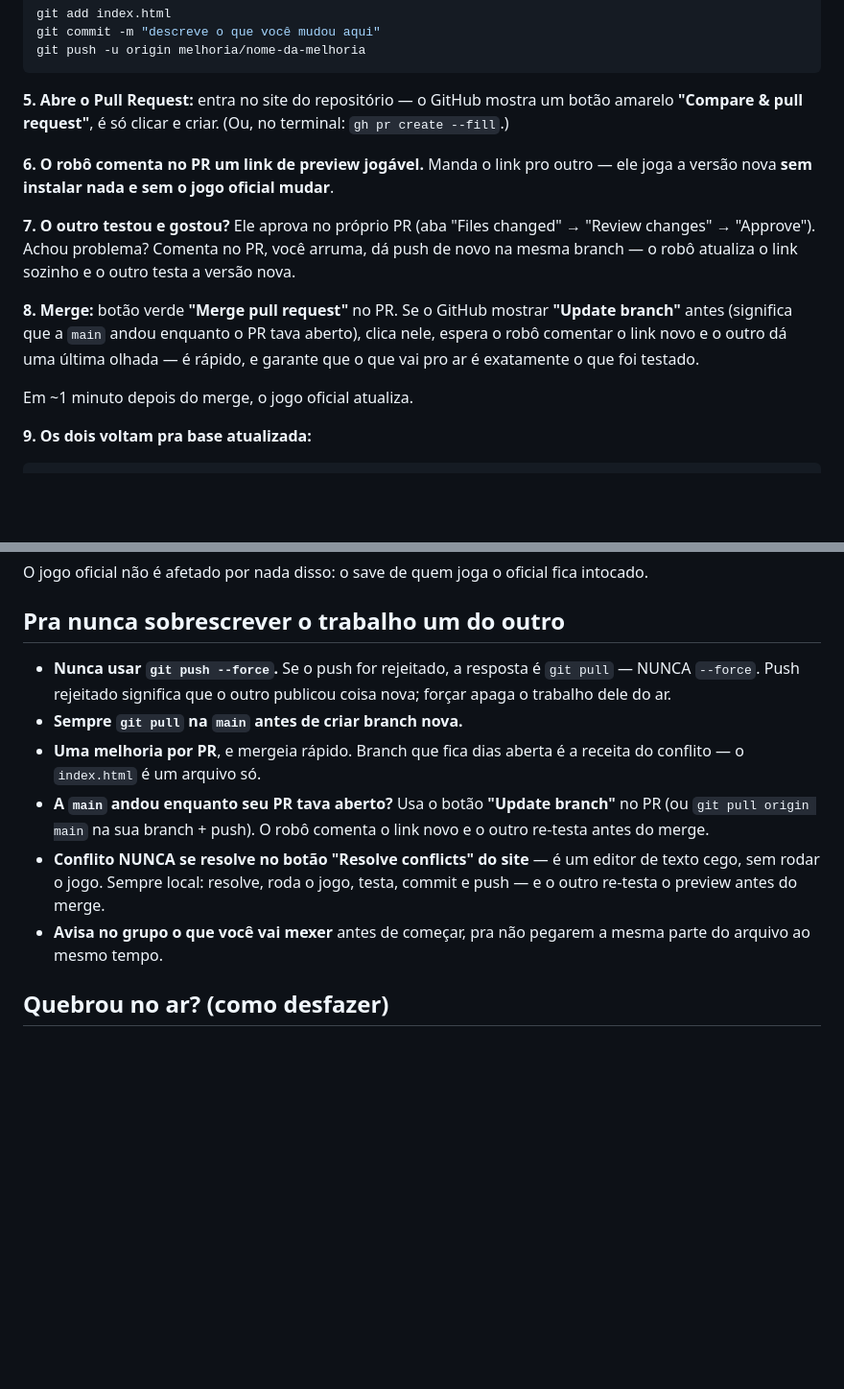
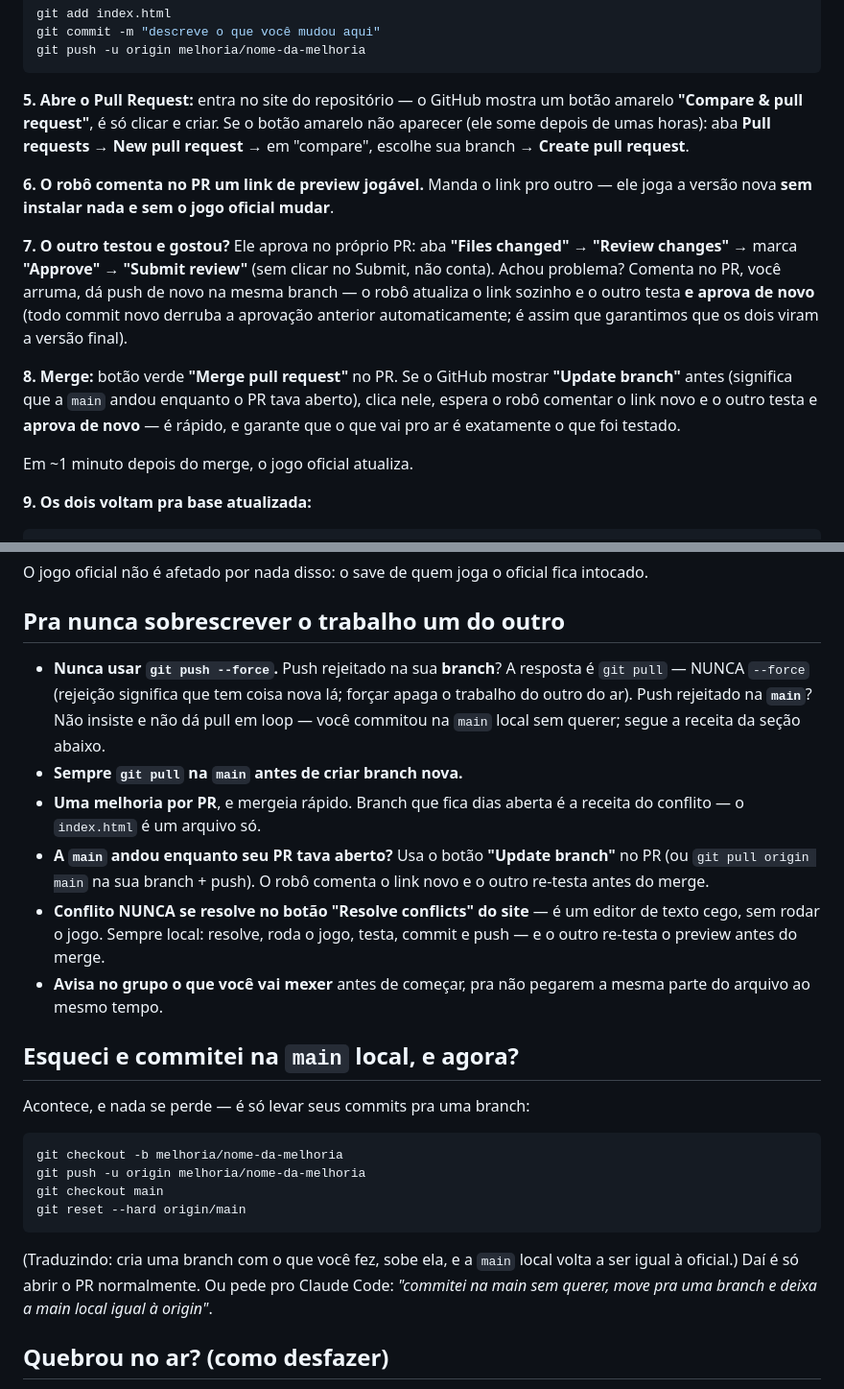
Before and after one commit to luizfernandoalves0002-prog/fazenda-dos-irmaos, a Markdown page: COMO_COLABORAR.md, 2 parts joined by grey strips. Shown at 96% size. Rendered like a GitHub page; blank space fills up the shorter version.

Commit message:
Ajustes de usabilidade no guia apos revisao
- Receita pro caso de commitar na main local sem querer (nao coberto antes)
- Deixa claro que commit novo derruba aprovacao (evita Review required misterioso)
- Fallback quando o botao Compare & pull request some
- Vacina contra confundir Rulesets com classic protection
- Dica pra quando o check comentar-preview nao aparece na busca

Co-Authored-By: Claude Fable 5 <noreply@anthropic.com>

````diff
--- a/COMO_COLABORAR.md
+++ b/COMO_COLABORAR.md
@@ -45,13 +45,13 @@ git commit -m "descreve o que você mudou aqui"
 git push -u origin melhoria/nome-da-melhoria
 ```
 
-**5. Abre o Pull Request:** entra no site do repositório — o GitHub mostra um botão amarelo **"Compare & pull request"**, é só clicar e criar. (Ou, no terminal: `gh pr create --fill`.)
+**5. Abre o Pull Request:** entra no site do repositório — o GitHub mostra um botão amarelo **"Compare & pull request"**, é só clicar e criar. Se o botão amarelo não aparecer (ele some depois de umas horas): aba **Pull requests** → **New pull request** → em "compare", escolhe sua branch → **Create pull request**.
 
 **6. O robô comenta no PR um link de preview jogável.** Manda o link pro outro — ele joga a versão nova **sem instalar nada e sem o jogo oficial mudar**.
 
-**7. O outro testou e gostou?** Ele aprova no próprio PR (aba "Files changed" → "Review changes" → "Approve"). Achou problema? Comenta no PR, você arruma, dá push de novo na mesma branch — o robô atualiza o link sozinho e o outro testa a versão nova.
+**7. O outro testou e gostou?** Ele aprova no próprio PR: aba **"Files changed"** → **"Review changes"** → marca **"Approve"** → **"Submit review"** (sem clicar no Submit, não conta). Achou problema? Comenta no PR, você arruma, dá push de novo na mesma branch — o robô atualiza o link sozinho e o outro testa **e aprova de novo** (todo commit novo derruba a aprovação anterior automaticamente; é assim que garantimos que os dois viram a versão final).
 
-**8. Merge:** botão verde **"Merge pull request"** no PR. Se o GitHub mostrar **"Update branch"** antes (significa que a `main` andou enquanto o PR tava aberto), clica nele, espera o robô comentar o link novo e o outro dá uma última olhada — é rápido, e garante que o que vai pro ar é exatamente o que foi testado.
+**8. Merge:** botão verde **"Merge pull request"** no PR. Se o GitHub mostrar **"Update branch"** antes (significa que a `main` andou enquanto o PR tava aberto), clica nele, espera o robô comentar o link novo e o outro testa e **aprova de novo** — é rápido, e garante que o que vai pro ar é exatamente o que foi testado.
 
 Em ~1 minuto depois do merge, o jogo oficial atualiza.
 
@@ -77,12 +77,25 @@ O jogo oficial não é afetado por nada disso: o save de quem joga o oficial fic
 
 ## Pra nunca sobrescrever o trabalho um do outro
 
-- **Nunca usar `git push --force`.** Se o push for rejeitado, a resposta é `git pull` — NUNCA `--force`. Push rejeitado significa que o outro publicou coisa nova; forçar apaga o trabalho dele do ar.
+- **Nunca usar `git push --force`.** Push rejeitado na sua **branch**? A resposta é `git pull` — NUNCA `--force` (rejeição significa que tem coisa nova lá; forçar apaga o trabalho do outro do ar). Push rejeitado na **`main`**? Não insiste e não dá pull em loop — você commitou na `main` local sem querer; segue a receita da seção abaixo.
 - **Sempre `git pull` na `main` antes de criar branch nova.**
 - **Uma melhoria por PR**, e mergeia rápido. Branch que fica dias aberta é a receita do conflito — o `index.html` é um arquivo só.
 - **A `main` andou enquanto seu PR tava aberto?** Usa o botão **"Update branch"** no PR (ou `git pull origin main` na sua branch + push). O robô comenta o link novo e o outro re-testa antes do merge.
 - **Conflito NUNCA se resolve no botão "Resolve conflicts" do site** — é um editor de texto cego, sem rodar o jogo. Sempre local: resolve, roda o jogo, testa, commit e push — e o outro re-testa o preview antes do merge.
 - **Avisa no grupo o que você vai mexer** antes de começar, pra não pegarem a mesma parte do arquivo ao mesmo tempo.
+
+## Esqueci e commitei na `main` local, e agora?
+
+Acontece, e nada se perde — é só levar seus commits pra uma branch:
+
+```bash
+git checkout -b melhoria/nome-da-melhoria
+git push -u origin melhoria/nome-da-melhoria
+git checkout main
+git reset --hard origin/main
+```
+
+(Traduzindo: cria uma branch com o que você fez, sobe ela, e a `main` local volta a ser igual à oficial.) Daí é só abrir o PR normalmente. Ou pede pro Claude Code: *"commitei na main sem querer, move pra uma branch e deixa a main local igual à origin"*.
 
 ## Quebrou no ar? (como desfazer)
 
````
Also changed, not shown: other parts of COMO_COLABORAR.md (+3 -1 lines).
